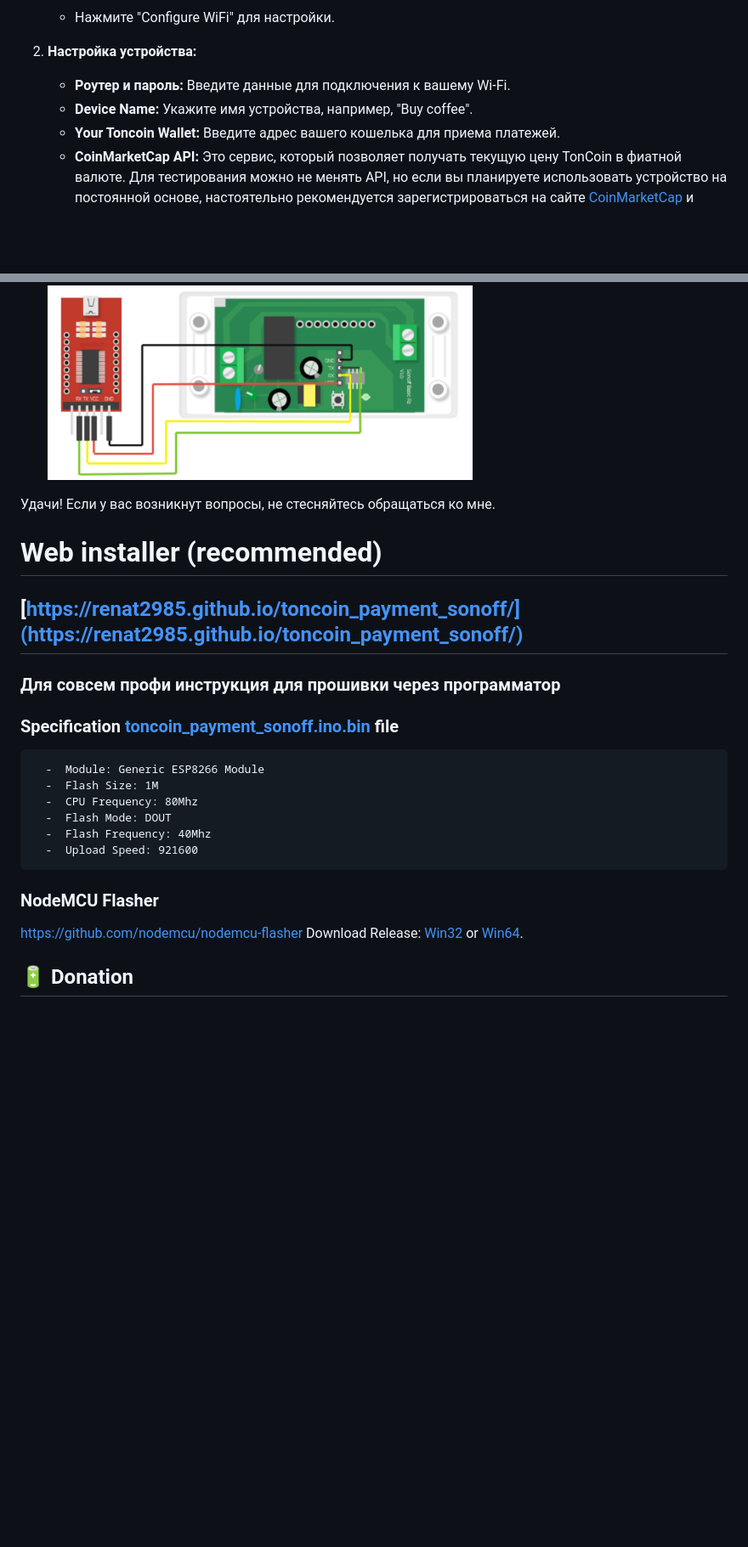
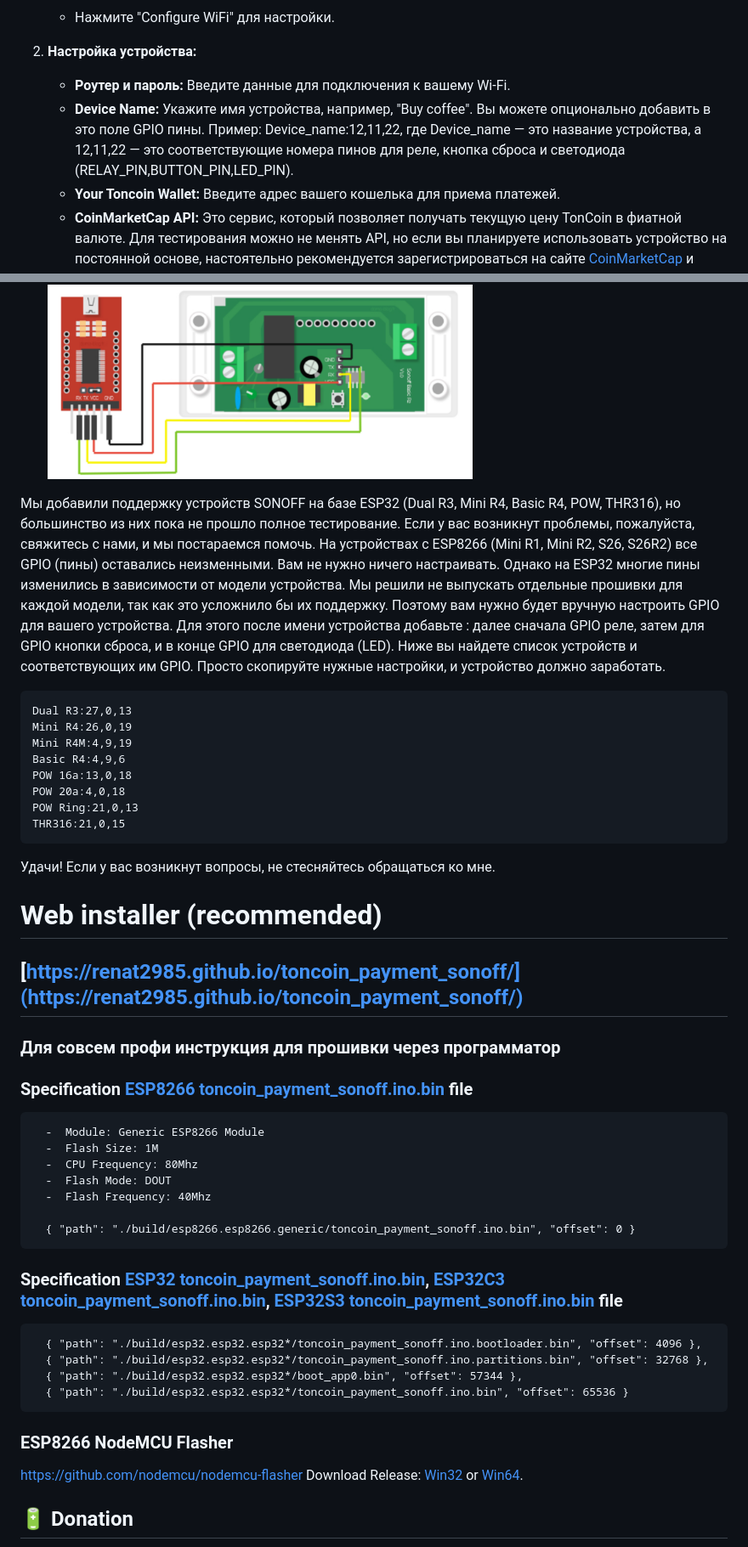
Before and after one commit to renat2985/toncoin_payment_sonoff, a Markdown page: README_RU.md, 2 parts joined by grey strips. Shown: that part at 85% size. GitHub-like rendering; blank space fills up the shorter version.

````diff
--- a/README_RU.md
+++ b/README_RU.md
@@ -22,7 +22,7 @@
 
 2. **Настройка устройства:**
    - **Роутер и пароль:** Введите данные для подключения к вашему Wi-Fi.
-   - **Device Name:** Укажите имя устройства, например, "Buy coffee".
+   - **Device Name:** Укажите имя устройства, например, "Buy coffee". Вы можете опционально добавить в это поле GPIO пины. Пример: Device_name:12,11,22, где Device_name — это название устройства, а 12,11,22 — это соответствующие номера пинов для реле, кнопка сброса и светодиода (RELAY_PIN,BUTTON_PIN,LED_PIN).
    - **Your Toncoin Wallet:** Введите адрес вашего кошелька для приема платежей.
    - **CoinMarketCap API:** Это сервис, который позволяет получать текущую цену TonCoin в фиатной валюте. Для тестирования можно не менять API, но если вы планируете использовать устройство на постоянной основе, настоятельно рекомендуется зарегистрироваться на сайте [CoinMarketCap](https://coinmarketcap.com/api/) и получить свой собственный API. Т.к. бесплатная версия позволяет делать до 10 000 запросов в месяц на получение цены. Для 10 устройств этого вполне достаточно, но если наше API будет использоваться большим количеством устройств, не все смогут получать актуальную цену, и в результате оплата может не пройти.
    - **Сurrency:** Выберите валюту, в которой хотите получать оплату (EUR, USD, RUB, BYN, BGN, GBP и др.). Это необходимо для автоматической конвертации суммы в TonCoin на основе текущего курса, который обновляется каждый час через coinmarketcap.com.
@@ -49,6 +49,20 @@
   <img src="https://github.com/renat2985/toncoin_payment_sonoff/blob/main/doc/flash_gpio4.png" width="500px">
 
 
+Мы добавили поддержку устройств SONOFF на базе ESP32 (Dual R3, Mini R4, Basic R4, POW, THR316), но большинство из них пока не прошло полное тестирование. Если у вас возникнут проблемы, пожалуйста, свяжитесь с нами, и мы постараемся помочь.
+На устройствах с ESP8266 (Mini R1, Mini R2, S26, S26R2) все GPIO (пины) оставались неизменными. Вам не нужно ничего настраивать. Однако на ESP32 многие пины изменились в зависимости от модели устройства. Мы решили не выпускать отдельные прошивки для каждой модели, так как это усложнило бы их поддержку. Поэтому вам нужно будет вручную настроить GPIO для вашего устройства. Для этого после имени устройства добавьте : далее сначала GPIO реле, затем для GPIO кнопки сброса, и в конце GPIO для светодиода (LED).
+Ниже вы найдете список устройств и соответствующих им GPIO. Просто скопируйте нужные настройки, и устройство должно заработать.
+```
+Dual R3:27,0,13
+Mini R4:26,0,19
+Mini R4M:4,9,19
+Basic R4:4,9,6
+POW 16a:13,0,18
+POW 20a:4,0,18
+POW Ring:21,0,13
+THR316:21,0,15
+```
+
 Удачи! Если у вас возникнут вопросы, не стесняйтесь обращаться ко мне.
 
 
@@ -56,19 +70,27 @@
 ## [https://renat2985.github.io/toncoin_payment_sonoff/](https://renat2985.github.io/toncoin_payment_sonoff/)
 
 
-
 ### Для совсем профи инструкция для прошивки через программатор
-### Specification [toncoin_payment_sonoff.ino.bin](https://github.com/renat2985/toncoin_payment_sonoff/raw/main/build/esp8266.esp8266.generic/toncoin_payment_sonoff.ino.bin) file
+### Specification [ESP8266 toncoin_payment_sonoff.ino.bin](https://github.com/renat2985/toncoin_payment_sonoff/raw/main/build/esp8266.esp8266.generic/toncoin_payment_sonoff.ino.bin) file
 ```
   -  Module: Generic ESP8266 Module
   -  Flash Size: 1M
   -  CPU Frequency: 80Mhz
   -  Flash Mode: DOUT
   -  Flash Frequency: 40Mhz
-  -  Upload Speed: 921600
+
+  { "path": "./build/esp8266.esp8266.generic/toncoin_payment_sonoff.ino.bin", "offset": 0 }
 ```
 
-### NodeMCU Flasher
+### Specification [ESP32 toncoin_payment_sonoff.ino.bin](https://github.com/renat2985/toncoin_payment_sonoff/raw/main/build/esp32.esp32.esp32/toncoin_payment_sonoff.ino.bin), [ESP32C3 toncoin_payment_sonoff.ino.bin](https://github.com/renat2985/toncoin_payment_sonoff/raw/main/build/esp32.esp32.esp32c3/toncoin_payment_sonoff.ino.bin), [ESP32S3 toncoin_payment_sonoff.ino.bin](https://github.com/renat2985/toncoin_payment_sonoff/raw/main/build/esp32.esp32.esp32s3/toncoin_payment_sonoff.ino.bin) file
+```
+  { "path": "./build/esp32.esp32.esp32*/toncoin_payment_sonoff.ino.bootloader.bin", "offset": 4096 },
+  { "path": "./build/esp32.esp32.esp32*/toncoin_payment_sonoff.ino.partitions.bin", "offset": 32768 },
+  { "path": "./build/esp32.esp32.esp32*/boot_app0.bin", "offset": 57344 },
+  { "path": "./build/esp32.esp32.esp32*/toncoin_payment_sonoff.ino.bin", "offset": 65536 }
+```
+
+### ESP8266 NodeMCU Flasher
 https://github.com/nodemcu/nodemcu-flasher
 Download Release: [Win32](https://github.com/nodemcu/nodemcu-flasher/blob/master/Win32/Release/ESP8266Flasher.exe) or [Win64](https://github.com/nodemcu/nodemcu-flasher/blob/master/Win64/Release/ESP8266Flasher.exe).
 
````
Also changed, not shown: other parts of README_RU.md (+1 -1 lines), README.md (+29 -7 lines), doc/AdruinoESP32.png, doc/AdruinoESP32C3.png (added), doc/AdruinoESP32S3.png (added), 13 other files.
